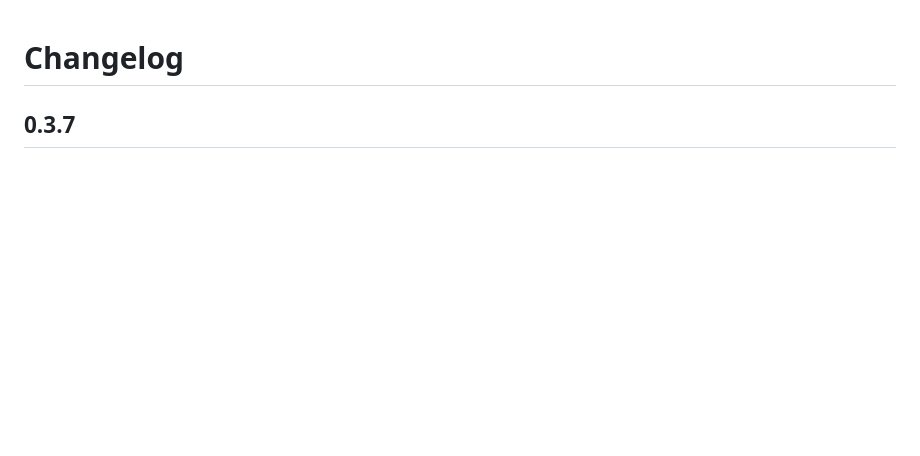
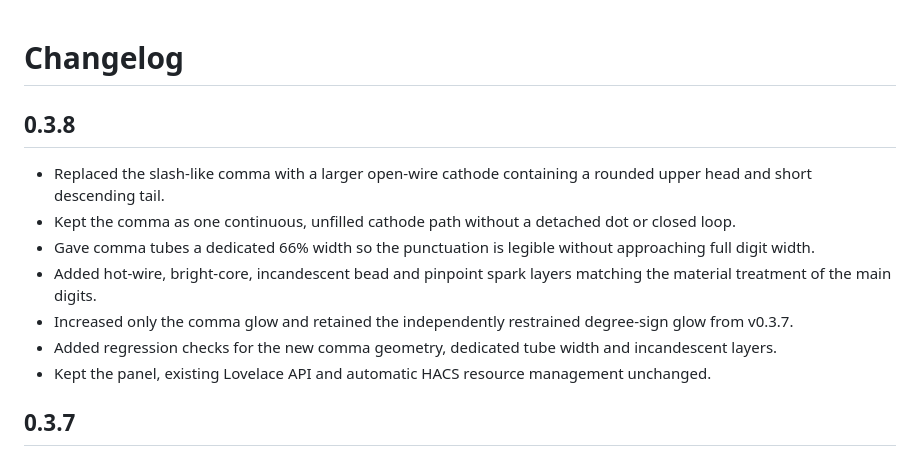
Before and after one commit to loungelizard2018/glass-tube-display-card, a Markdown page: CHANGELOG.md, the part around the change. GitHub-like rendering; blank space fills up the shorter version.

Commit message:
Document Glass Tube Display Card v0.3.8

```diff
--- a/CHANGELOG.md
+++ b/CHANGELOG.md
@@ -1,4 +1,14 @@
 # Changelog
+
+## 0.3.8
+
+- Replaced the slash-like comma with a larger open-wire cathode containing a rounded upper head and short descending tail.
+- Kept the comma as one continuous, unfilled cathode path without a detached dot or closed loop.
+- Gave comma tubes a dedicated 66% width so the punctuation is legible without approaching full digit width.
+- Added hot-wire, bright-core, incandescent bead and pinpoint spark layers matching the material treatment of the main digits.
+- Increased only the comma glow and retained the independently restrained degree-sign glow from v0.3.7.
+- Added regression checks for the new comma geometry, dedicated tube width and incandescent layers.
+- Kept the panel, existing Lovelace API and automatic HACS resource management unchanged.
 
 ## 0.3.7
 
```
